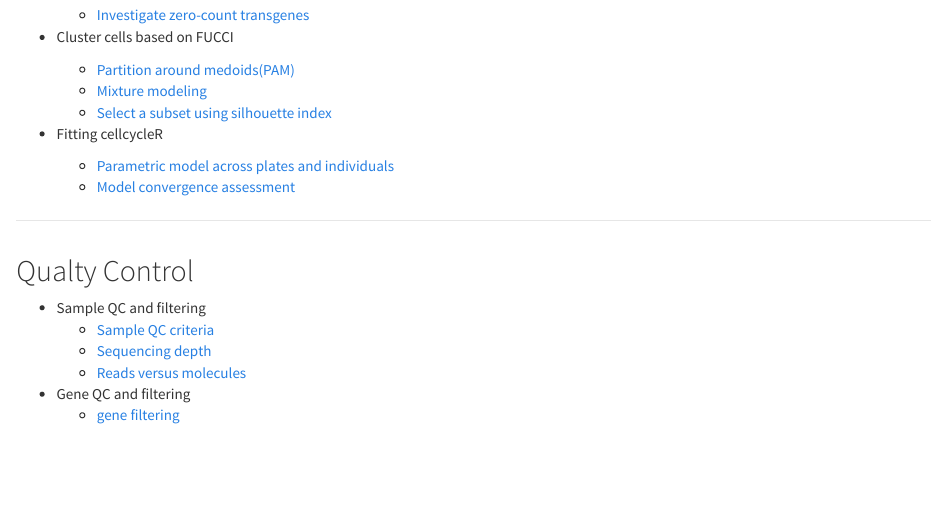
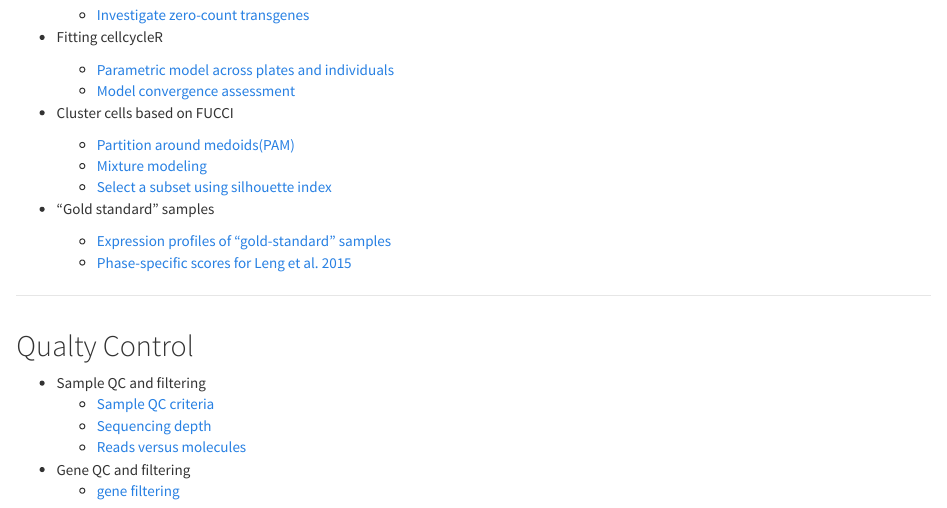
Before and after one commit to jdblischak/fucci-seq, an R Markdown document (analysis/index.Rmd): the page in a window 1100 px wide, from 750 px down. Rendered offline with R 4.5, knitr and Pandoc, with nearby package versions.

Commit message:
update homepage

```diff
--- a/analysis/index.Rmd
+++ b/analysis/index.Rmd
@@ -38,15 +38,18 @@ Website to share results of fucci-seq project.
 * transgene count in sequencing data
     * [Investigate zero-count transgenes](images-transgene.html)
 
+* Fitting cellcycleR
+    * [Parametric model across plates and individuals](images-cellcycleR.html)
+    * [Model convergence assessment](images-cellcycleR-convergence.html)
+
 * Cluster cells based on FUCCI
     * [Partition around medoids(PAM)](images-pam.html)
     * [Mixture modeling](images-mclust.html)
     * [Select a subset using silhouette index](images-subset-silhouette.html)
 
-* Fitting cellcycleR
-    * [Parametric model across plates and individuals](images-cellcycleR.html)
-    * [Model convergence assessment](images-cellcycleR-convergence.html)
-
+* "Gold standard" samples
+    * [Expression profiles of "gold-standard" samples](images-goldstandards.html)
+    * [Phase-specific scores for Leng et al. 2015](images-goldstandards-followup.html)
 
 ---
 
```
